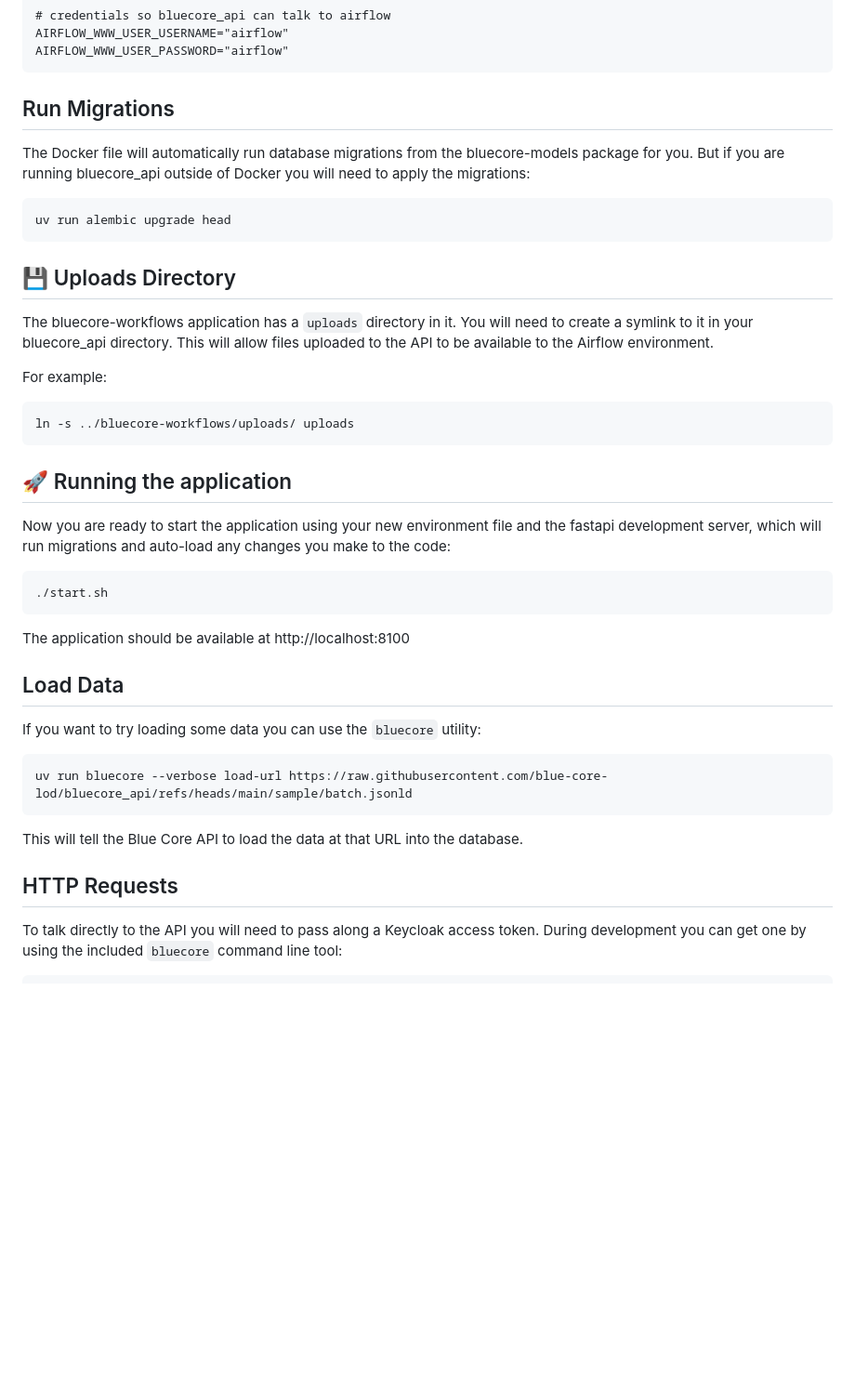
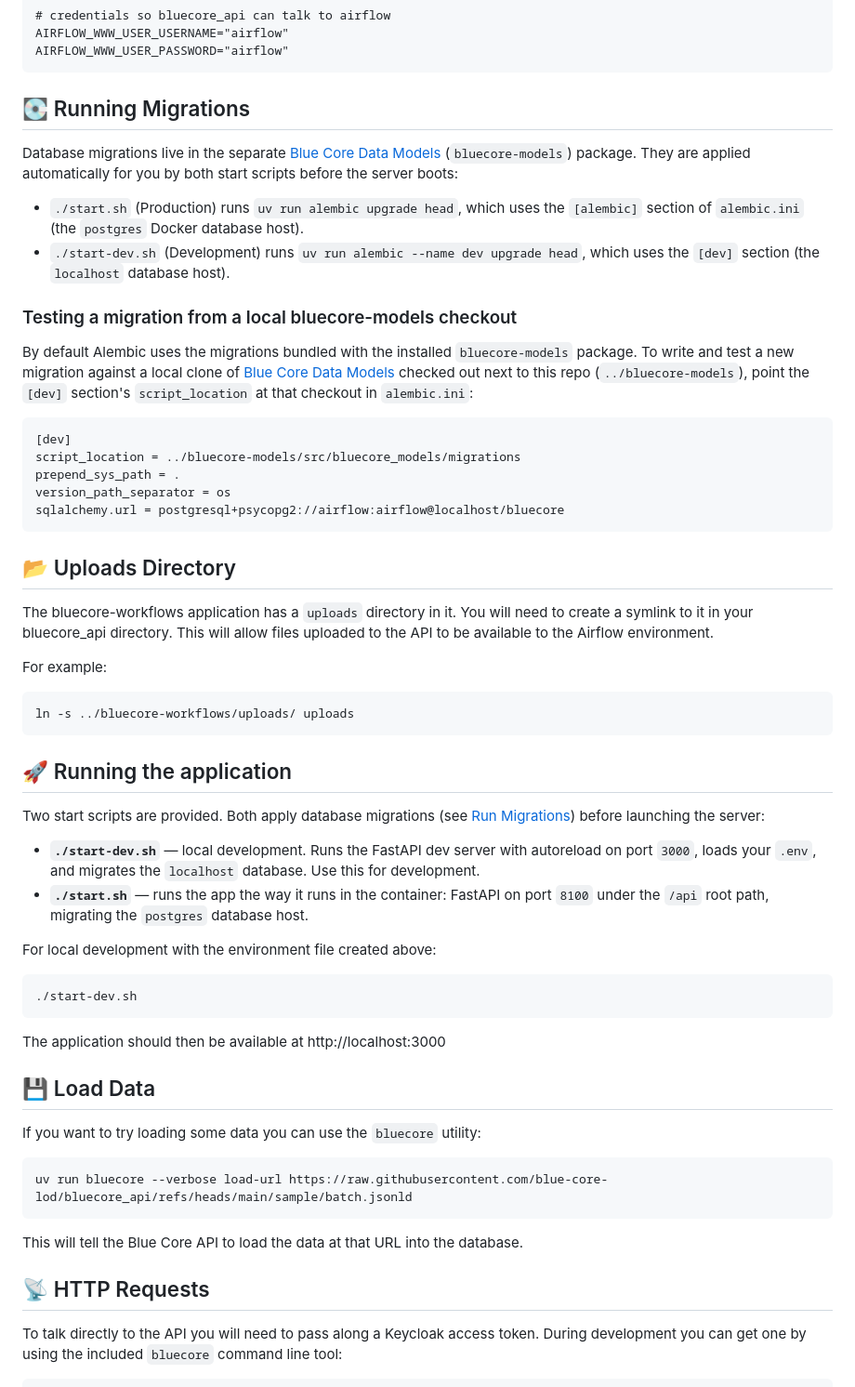
Before and after one commit to blue-core-lod/bluecore_api, a Markdown page: README.md, the part around the change. Shown at 93% size. Rendered like a GitHub page; blank space fills up the shorter version.

Commit message:
206: Updated Readme

````diff
--- a/README.md
+++ b/README.md
@@ -41,15 +41,27 @@ AIRFLOW_WWW_USER_USERNAME="airflow"
 AIRFLOW_WWW_USER_PASSWORD="airflow"
 ```
 
-## Run Migrations
+## 💽 Running Migrations
 
-The Docker file will automatically run database migrations from the bluecore-models package for you. But if you are running bluecore_api outside of Docker you will need to apply the migrations:
+Database migrations live in the separate [Blue Core Data Models] (`bluecore-models`) package. They are applied automatically for you by both start scripts before the server boots:
 
-```shell
-uv run alembic upgrade head
+- `./start.sh` (Production) runs `uv run alembic upgrade head`, which uses the `[alembic]` section of `alembic.ini` (the `postgres` Docker database host).
+- `./start-dev.sh` (Development) runs `uv run alembic --name dev upgrade head`, which uses the `[dev]` section (the `localhost` database host).
+
+
+### Testing a migration from a local bluecore-models checkout
+
+By default Alembic uses the migrations bundled with the installed `bluecore-models` package. To write and test a new migration against a local clone of [Blue Core Data Models] checked out next to this repo (`../bluecore-models`), point the `[dev]` section's `script_location` at that checkout in `alembic.ini`:
+
+```ini
+[dev]
+script_location = ../bluecore-models/src/bluecore_models/migrations
+prepend_sys_path = .
+version_path_separator = os
+sqlalchemy.url = postgresql+psycopg2://airflow:airflow@localhost/bluecore
 ```
 
-## 💾 Uploads Directory
+## 📂 Uploads Directory
 
 The bluecore-workflows application has a `uploads` directory in it. You will need to create a symlink to it in your bluecore_api directory. This will allow files uploaded to the API to be available to the Airflow environment.
 
@@ -61,15 +73,20 @@ ln -s ../bluecore-workflows/uploads/ uploads
 
 ## 🚀 Running the application
 
-Now you are ready to start the application using your new environment file and the fastapi development server, which will run migrations and auto-load any changes you make to the code:
+Two start scripts are provided. Both apply database migrations (see [Run Migrations](#run-migrations)) before launching the server:
+
+- **`./start-dev.sh`** — local development. Runs the FastAPI dev server with autoreload on port `3000`, loads your `.env`, and migrates the `localhost` database. Use this for development.
+- **`./start.sh`** — runs the app the way it runs in the container: FastAPI on port `8100` under the `/api` root path, migrating the `postgres` database host.
+
+For local development with the environment file created above:
 
 ```shell
-./start.sh
+./start-dev.sh
 ```
 
-The application should be available at http://localhost:8100
+The application should then be available at http://localhost:3000
 
-## Load Data
+## 💾 Load Data
 
 If you want to try loading some data you can use the `bluecore` utility:
 
@@ -79,7 +96,7 @@ uv run bluecore --verbose load-url https://raw.githubusercontent.com/blue-core-l
 
 This will tell the Blue Core API to load the data at that URL into the database.
 
-## HTTP Requests
+## 📡 HTTP Requests
 
 To talk directly to the API you will need to pass along a Keycloak access token. During development you can get one by using the included `bluecore` command line tool:
 
````
